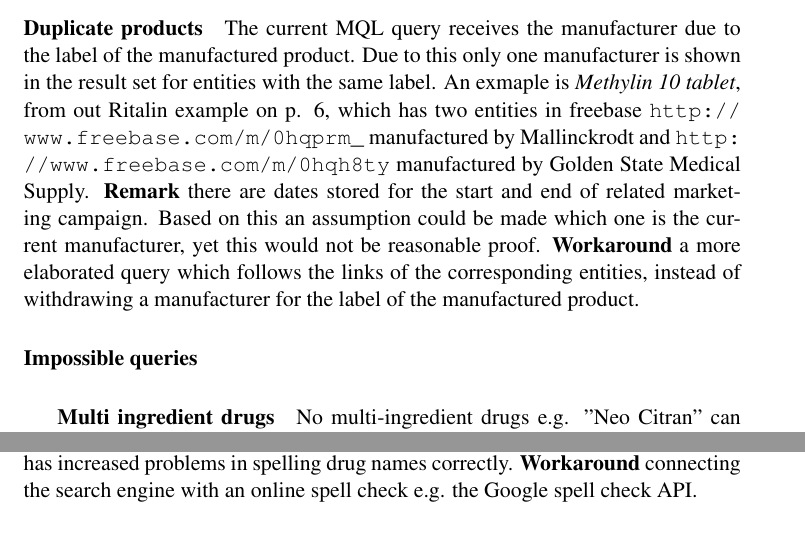
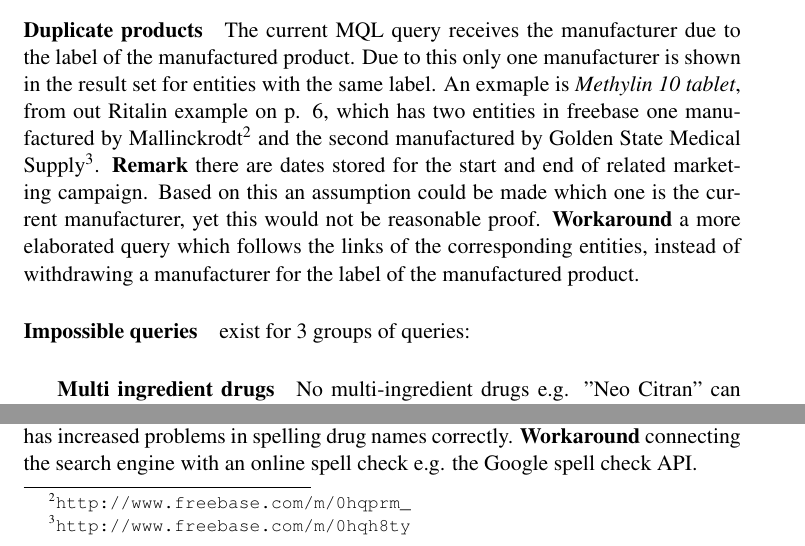
Before and after one commit to dalisilvia/SemanticWebProject_LocatingCompany, a LaTeX thesis (project report/project report template/thesis.tex): two parts of page 11 of 12, joined at a grey line, cut so that both start at the same text. Compiled offline with pdfLaTeX.

Commit message:
added missing content. now only silivias evaluation is missing

```diff
--- a/project report/project report template/thesis.tex
+++ b/project report/project report template/thesis.tex
@@ -377,10 +377,12 @@ DBPedia does refer all generics to a single entity, it does not contain informat
 
 \paragraph{Duplicate products}
 \label{limitations:dubplicates}
-The current MQL query receives the manufacturer due to the label of the manufactured product. Due to this only one manufacturer is shown in the result set for entities with the same label. An exmaple is \textit{Methylin 10 tablet}, from out Ritalin example on  p. \pageref{example:ritalin}, which has two entities in freebase \url{http://www.freebase.com/m/0hqprm_} manufactured by Mallinckrodt and \url{http://www.freebase.com/m/0hqh8ty} manufactured by Golden State Medical Supply. \textbf{Remark} there are dates stored for the start and end of related marketing campaign. Based on this an assumption could be made which one is the current manufacturer, yet this would not be reasonable proof. \textbf{Workaround} a more elaborated query which follows the links of the corresponding entities, instead of withdrawing a manufacturer for the label of the manufactured product.
+The current MQL query receives the manufacturer due to the label of the manufactured product. Due to this only one manufacturer is shown in the result set for entities with the same label. An exmaple is \textit{Methylin 10 tablet}, from out Ritalin example on  p. \pageref{example:ritalin}, which has two entities in freebase one manufactured by Mallinckrodt\footnote{\url{http://www.freebase.com/m/0hqprm_}} and the second manufactured by Golden State Medical Supply\footnote{\url{http://www.freebase.com/m/0hqh8ty}}. \textbf{Remark} there are dates stored for the start and end of related marketing campaign. Based on this an assumption could be made which one is the current manufacturer, yet this would not be reasonable proof. \textbf{Workaround} a more elaborated query which follows the links of the corresponding entities, instead of withdrawing a manufacturer for the label of the manufactured product.
 
 
-\paragraph{Impossible queries}
+\paragraph{Impossible queries} exist for 3 groups of queries:
+
+
 \label{drug_cocktail}
 \subparagraph{Multi ingredient drugs} No multi-ingredient drugs e.g. "Neo Citran" can be found with this approach. This is due to the fact that DBPedia does not consider it as a wikiPageRedirect relationship $\rightarrow$. this is only the case for pure active substances.
 
```
